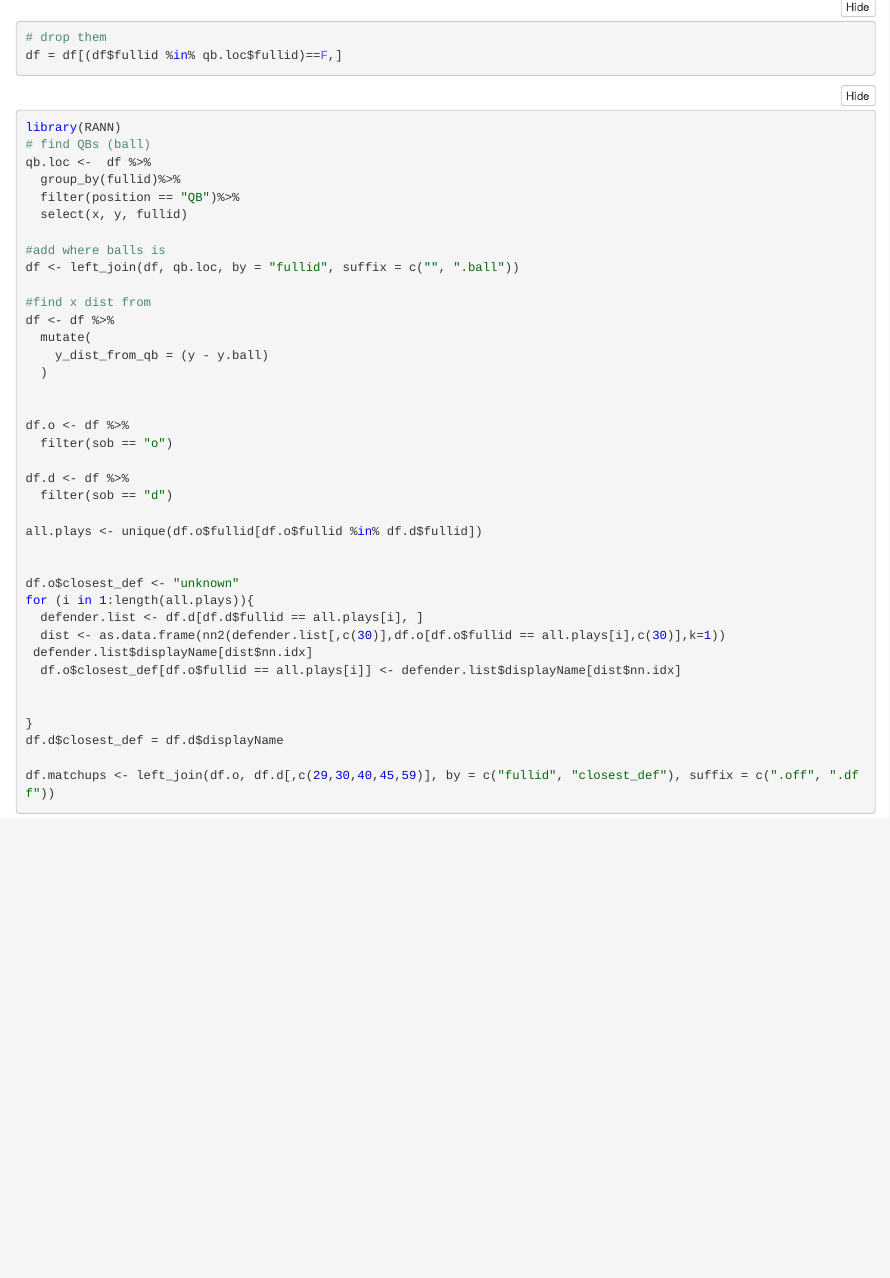
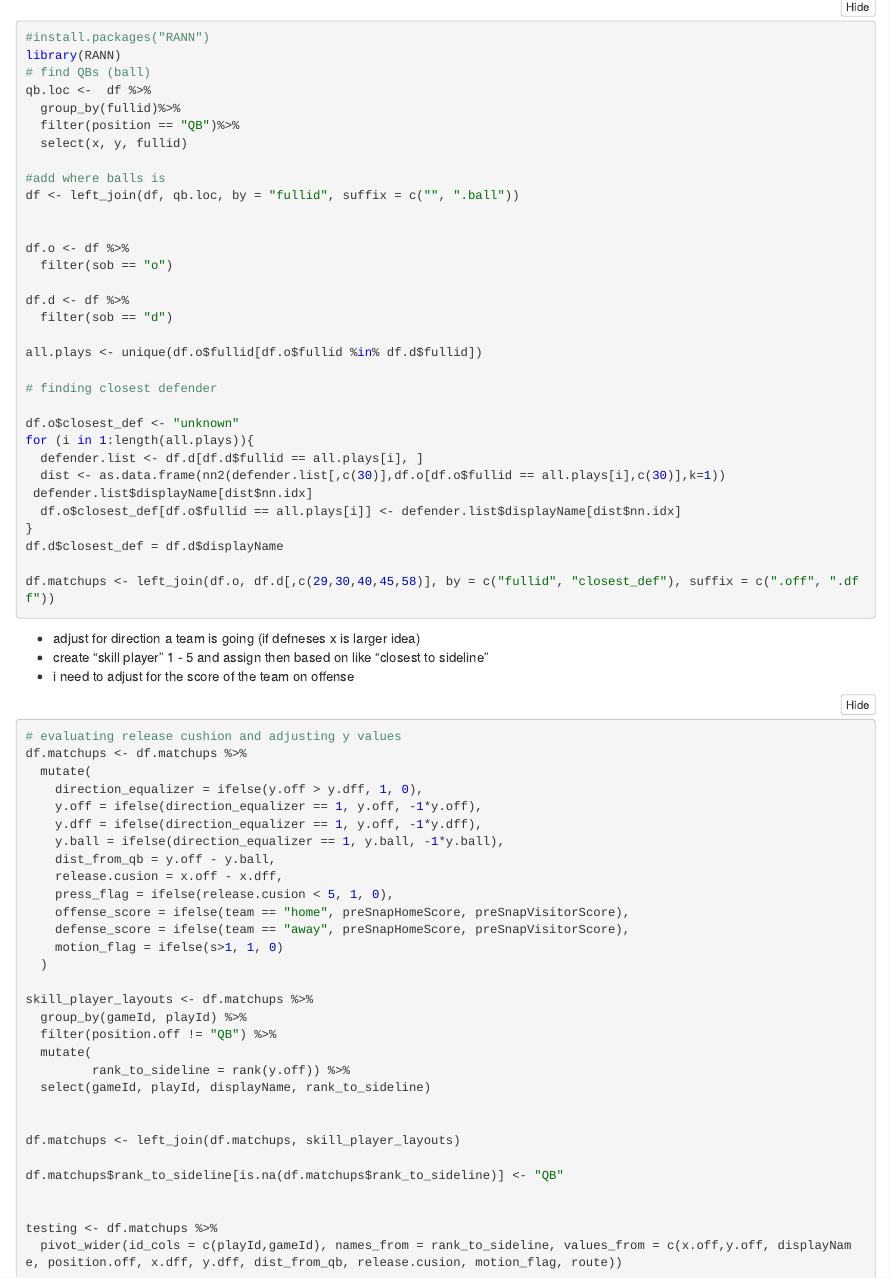
Before and after one commit to timmorales/NFL_Coverage, an R Markdown document (nfl-big-data-bowl-2021/ThirdNLongConversionProb.Rmd): the page in a window 1100 px wide, from 890 px down before the commit and from 1200 px down after it, so that both start at the same text. The pictures show the output file nfl-big-data-bowl-2021/ThirdNLongConversionProb.nb.html that the author committed with the source, opened offline.

Commit message:
some quick updates

````diff
--- a/nfl-big-data-bowl-2021/ThirdNLongConversionProb.Rmd
+++ b/nfl-big-data-bowl-2021/ThirdNLongConversionProb.Rmd
@@ -49,6 +49,7 @@ df = df[(df$fullid %in% qb.loc$fullid)==F,]
 
 
 ```{r}
+#install.packages("RANN")
 library(RANN)
 # find QBs (ball)
 qb.loc <-  df %>%
@@ -59,12 +60,6 @@ qb.loc <-  df %>%
 #add where balls is
 df <- left_join(df, qb.loc, by = "fullid", suffix = c("", ".ball"))
 
-#find x dist from
-df <- df %>%
-  mutate(
-    y_dist_from_qb = (y - y.ball)
-  )
-
 
 df.o <- df %>%
   filter(sob == "o")
@@ -74,6 +69,7 @@ df.d <- df %>%
 
 all.plays <- unique(df.o$fullid[df.o$fullid %in% df.d$fullid])
 
+# finding closest defender
 
 df.o$closest_def <- "unknown"
 for (i in 1:length(all.plays)){
@@ -81,26 +77,44 @@ for (i in 1:length(all.plays)){
   dist <- as.data.frame(nn2(defender.list[,c(30)],df.o[df.o$fullid == all.plays[i],c(30)],k=1))
  defender.list$displayName[dist$nn.idx]
   df.o$closest_def[df.o$fullid == all.plays[i]] <- defender.list$displayName[dist$nn.idx]
-
-
 }
 df.d$closest_def = df.d$displayName
 
-df.matchups <- left_join(df.o, df.d[,c(29,30,40,45,59)], by = c("fullid", "closest_def"), suffix = c(".off", ".dff"))
+df.matchups <- left_join(df.o, df.d[,c(29,30,40,45,58)], by = c("fullid", "closest_def"), suffix = c(".off", ".dff"))
 ```
 
+* adjust for direction a team is going (if defneses x is larger idea)
+* create "skill player" 1 - 5 and assign then based on like "closest to sideline"
+* i need to adjust for the score of the team on offense
 
 ```{r}
-# evaluating release cushion
+# evaluating release cushion and adjusting y values
 df.matchups <- df.matchups %>%
   mutate(
+    direction_equalizer = ifelse(y.off > y.dff, 1, 0),
+    y.off = ifelse(direction_equalizer == 1, y.off, -1*y.off),
+    y.dff = ifelse(direction_equalizer == 1, y.off, -1*y.dff),
+    y.ball = ifelse(direction_equalizer == 1, y.ball, -1*y.ball),
+    dist_from_qb = y.off - y.ball,
     release.cusion = x.off - x.dff,
-    press_flag = ifelse(release.cusion < 5, 1, 0)
+    press_flag = ifelse(release.cusion < 5, 1, 0),
+    offense_score = ifelse(team == "home", preSnapHomeScore, preSnapVisitorScore),
+    defense_score = ifelse(team == "away", preSnapHomeScore, preSnapVisitorScore),
+    motion_flag = ifelse(s>1, 1, 0)
   )
 
+skill_player_layouts <- df.matchups %>%
+  group_by(gameId, playId) %>%
+  filter(position.off != "QB") %>%
+  mutate(
+         rank_to_sideline = rank(y.off)) %>%
+  select(gameId, playId, displayName, rank_to_sideline)
 
 
+df.matchups <- left_join(df.matchups, skill_player_layouts)
+
+df.matchups$rank_to_sideline[is.na(df.matchups$rank_to_sideline)] <- "QB"
 
 
-
-```
+testing <- df.matchups %>%
+  pivot_wider(id_cols = c(playId,gameId), names_from = rank_to_sideline, values_from = c(x.off,y.off, displayName, position.off, x.dff, y.dff, dist_from_qb, release.cusion, motion_flag, route))
````
Also changed, not shown: nfl-big-data-bowl-2021/ThirdNLongConversionProb.nb.html, 1 other file.
